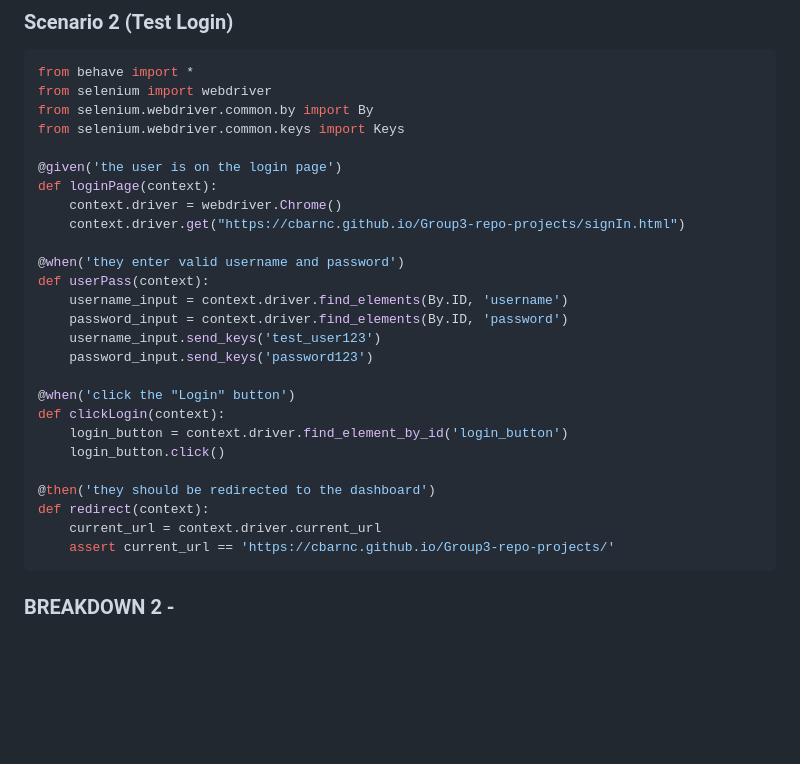
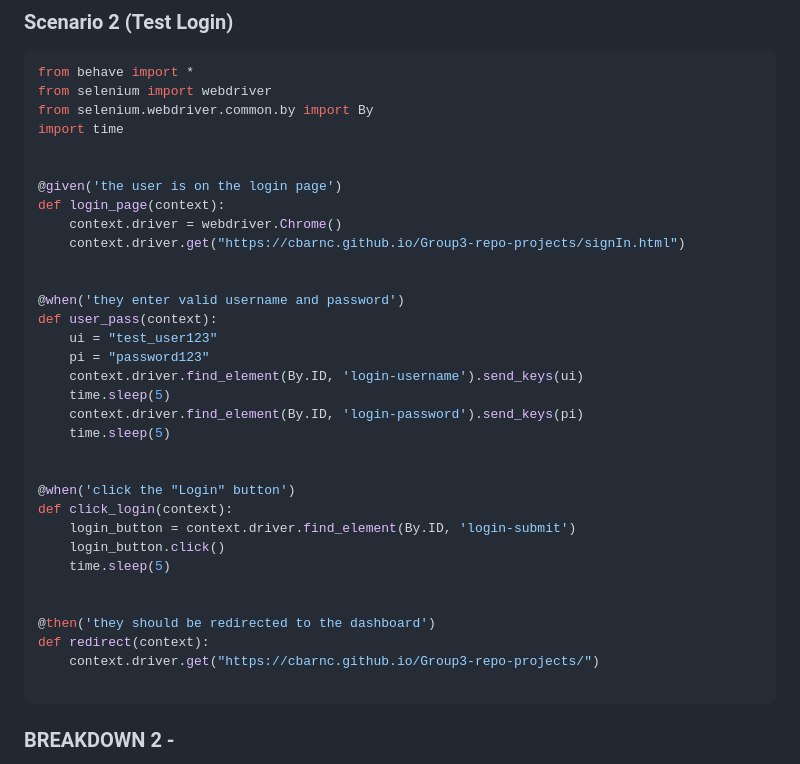
Before and after one commit to msteenab/Group3-repo-projects, a Markdown page: Behavior-Driven-Development-Lab.md, the part around the change. GitHub-like rendering; blank space fills up the shorter version.

````diff
--- a/Behavior-Driven-Development-Lab.md
+++ b/Behavior-Driven-Development-Lab.md
@@ -203,29 +203,36 @@ def user_login(context):
 from behave import *
 from selenium import webdriver
 from selenium.webdriver.common.by import By
-from selenium.webdriver.common.keys import Keys
+import time
+
 
 @given('the user is on the login page')
-def loginPage(context):
+def login_page(context):
     context.driver = webdriver.Chrome()
     context.driver.get("https://cbarnc.github.io/Group3-repo-projects/signIn.html")
 
+
 @when('they enter valid username and password')
-def userPass(context):
-    username_input = context.driver.find_elements(By.ID, 'username')
-    password_input = context.driver.find_elements(By.ID, 'password')
-    username_input.send_keys('test_user123')
-    password_input.send_keys('password123')
+def user_pass(context):
+    ui = "test_user123"
+    pi = "password123"
+    context.driver.find_element(By.ID, 'login-username').send_keys(ui)
+    time.sleep(5)
+    context.driver.find_element(By.ID, 'login-password').send_keys(pi)
+    time.sleep(5)
+
 
 @when('click the "Login" button')
-def clickLogin(context):
-    login_button = context.driver.find_element_by_id('login_button')
+def click_login(context):
+    login_button = context.driver.find_element(By.ID, 'login-submit')
     login_button.click()
+    time.sleep(5)
+
 
 @then('they should be redirected to the dashboard')
 def redirect(context):
-    current_url = context.driver.current_url
-    assert current_url == 'https://cbarnc.github.io/Group3-repo-projects/'
+    context.driver.get("https://cbarnc.github.io/Group3-repo-projects/")
+
 ```
 ### BREAKDOWN 2 -
 
````
